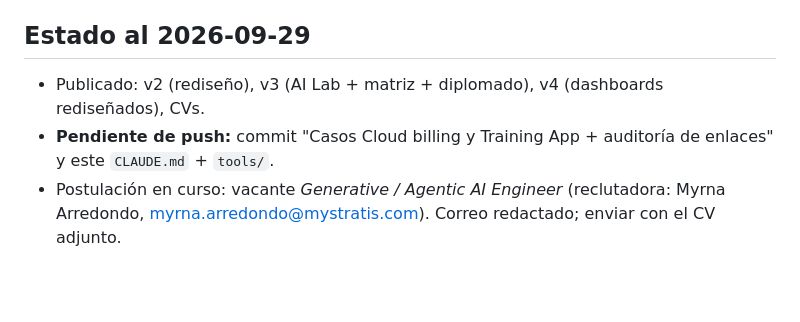
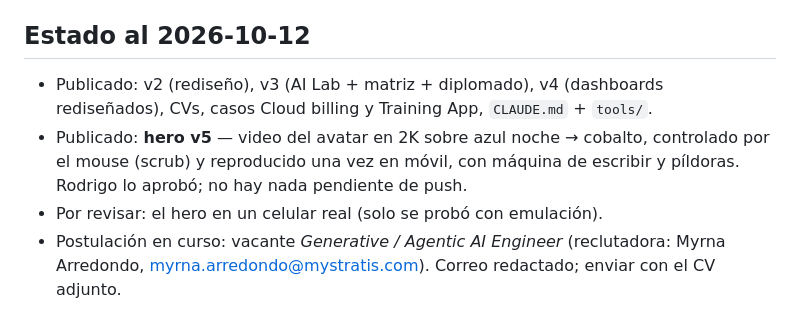
Before and after one commit to rmendoza-code/rmendoza-code.github.io, a Markdown page: CLAUDE.md, the part around the change. Drawn GitHub-style; blank space fills up the shorter version.

Commit message:
CLAUDE.md: estado al 2026-10-12 con el hero v5 publicado
Co-Authored-By: Claude Opus 5.5 <noreply@anthropic.com>

```diff
--- a/CLAUDE.md
+++ b/CLAUDE.md
@@ -42,9 +42,10 @@ Sitio personal publicado con GitHub Pages en https://rmendoza-code.github.io —
 4. Regenerar derivados si cambió su fuente: `node tools/render.js cv` y `node tools/render.js og` (requiere Playwright).
 5. `git add -A && git commit && git push origin main` → GitHub Pages publica en 1–2 min.
 
-## Estado al 2026-09-29
-- Publicado: v2 (rediseño), v3 (AI Lab + matriz + diplomado), v4 (dashboards rediseñados), CVs.
-- **Pendiente de push:** commit "Casos Cloud billing y Training App + auditoría de enlaces" y este `CLAUDE.md` + `tools/`.
+## Estado al 2026-10-12
+- Publicado: v2 (rediseño), v3 (AI Lab + matriz + diplomado), v4 (dashboards rediseñados), CVs, casos Cloud billing y Training App, `CLAUDE.md` + `tools/`.
+- Publicado: **hero v5** — video del avatar en 2K sobre azul noche → cobalto, controlado por el mouse (scrub) y reproducido una vez en móvil, con máquina de escribir y píldoras. Rodrigo lo aprobó; no hay nada pendiente de push.
+- Por revisar: el hero en un celular real (solo se probó con emulación).
 - Postulación en curso: vacante *Generative / Agentic AI Engineer* (reclutadora: Myrna Arredondo, myrna.arredondo@mystratis.com). Correo redactado; enviar con el CV adjunto.
 
 ## Pendientes / siguientes pasos
```
